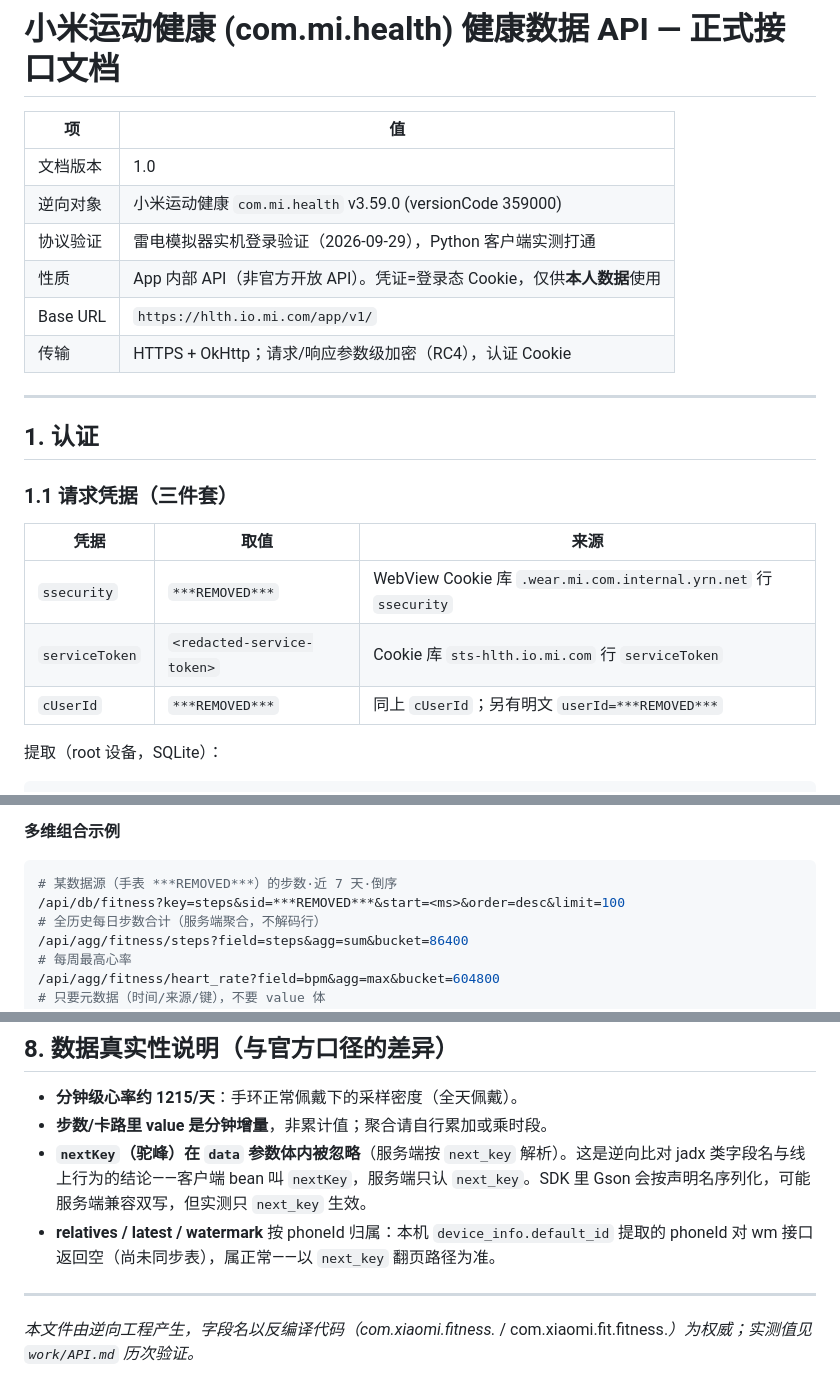
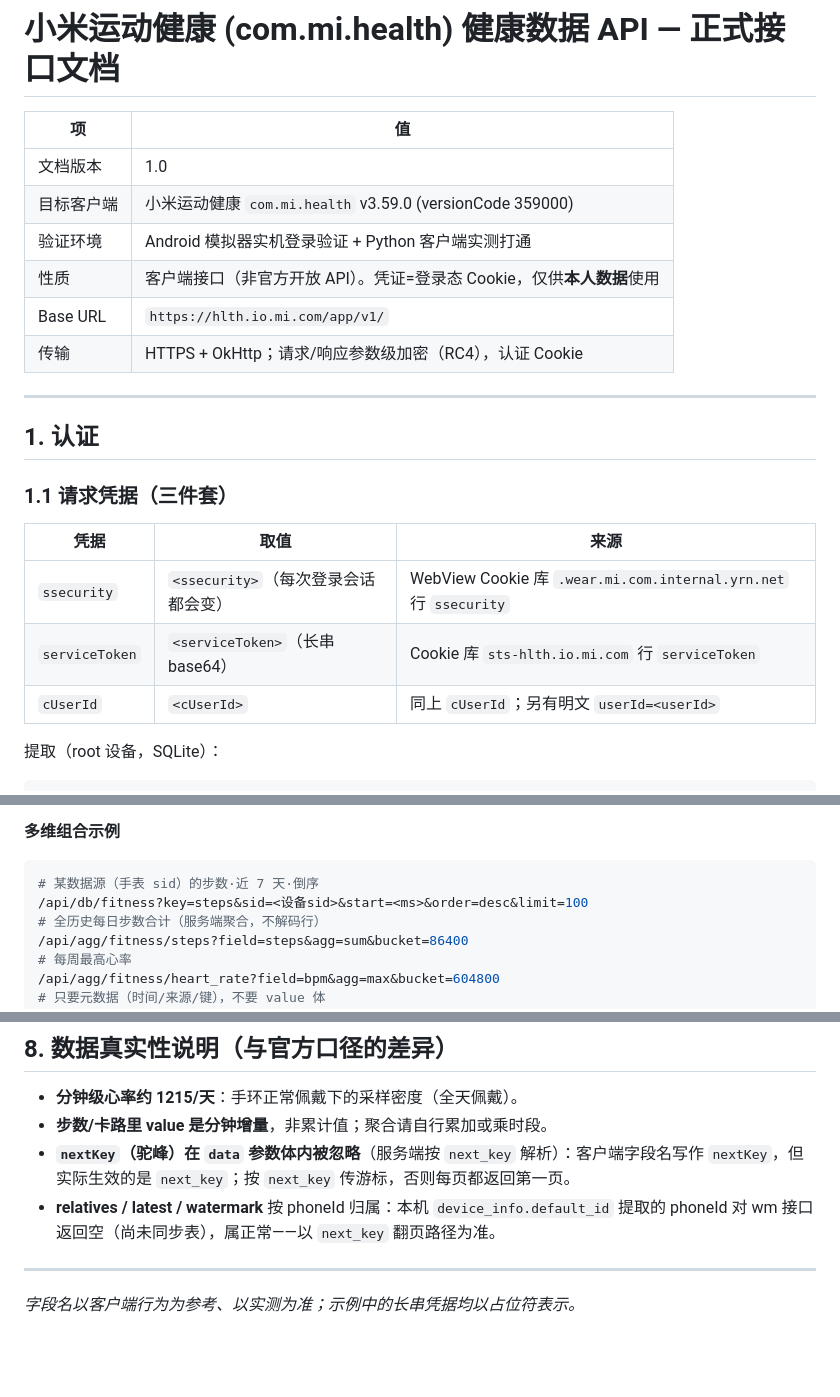
Before and after one commit to Aaron-gx/mihealth-api, a Markdown page: API.md, 3 parts joined by grey strips. Rendered like a GitHub page; blank space fills up the shorter version.

````diff
--- a/API.md
+++ b/API.md
@@ -3,9 +3,9 @@
 | 项 | 值 |
 |---|---|
 | 文档版本 | 1.0 |
-| 逆向对象 | 小米运动健康 `com.mi.health` v3.59.0 (versionCode 359000) |
-| 协议验证 | 雷电模拟器实机登录验证（2026-09-29），Python 客户端实测打通 |
-| 性质 | App 内部 API（非官方开放 API）。凭证=登录态 Cookie，仅供**本人数据**使用 |
+| 目标客户端 | 小米运动健康 `com.mi.health` v3.59.0 (versionCode 359000) |
+| 验证环境 | Android 模拟器实机登录验证 + Python 客户端实测打通 |
+| 性质 | 客户端接口（非官方开放 API）。凭证=登录态 Cookie，仅供**本人数据**使用 |
 | Base URL | `https://hlth.io.mi.com/app/v1/` |
 | 传输 | HTTPS + OkHttp；请求/响应参数级加密（RC4），认证 Cookie |
 
@@ -17,9 +17,9 @@
 
 | 凭据 | 取值 | 来源 |
 |---|---|---|
-| `ssecurity` | `***REMOVED***` | WebView Cookie 库 `.wear.mi.com.internal.yrn.net` 行 `ssecurity` |
-| `serviceToken` | `<redacted-service-token>` | Cookie 库 `sts-hlth.io.mi.com` 行 `serviceToken` |
-| `cUserId` | `***REMOVED***` | 同上 `cUserId`；另有明文 `userId=***REMOVED***` |
+| `ssecurity` | `<ssecurity>`（每次登录会话都会变） | WebView Cookie 库 `.wear.mi.com.internal.yrn.net` 行 `ssecurity` |
+| `serviceToken` | `<serviceToken>`（长串 base64） | Cookie 库 `sts-hlth.io.mi.com` 行 `serviceToken` |
+| `cUserId` | `<cUserId>` | 同上 `cUserId`；另有明文 `userId=<userId>` |
 
 提取（root 设备，SQLite）：
 
@@ -435,8 +435,8 @@ base64 是纯文本、对行规则免疫；兜底方案是 `su -c cp` 到 `/data
 **多维组合示例**
 
 ```bash
-# 某数据源（手表 ***REMOVED***）的步数·近 7 天·倒序
-/api/db/fitness?key=steps&sid=***REMOVED***&start=<ms>&order=desc&limit=100
+# 某数据源（手表 sid）的步数·近 7 天·倒序
+/api/db/fitness?key=steps&sid=<设备sid>&start=<ms>&order=desc&limit=100
 # 全历史每日步数合计（服务端聚合，不解码行）
 /api/agg/fitness/steps?field=steps&agg=sum&bucket=86400
 # 每周最高心率
@@ -490,9 +490,9 @@ C.get_sport_records_by_time(start_ms, end_ms)
 
 - **分钟级心率约 1215/天**：手环正常佩戴下的采样密度（全天佩戴）。
 - **步数/卡路里 value 是分钟增量**，非累计值；聚合请自行累加或乘时段。
-- **`nextKey`（驼峰）在 `data` 参数体内被忽略**（服务端按 `next_key` 解析）。这是逆向比对 jadx 类字段名与线上行为的结论——客户端 bean 叫 `nextKey`，服务端只认 `next_key`。SDK 里 Gson 会按声明名序列化，可能服务端兼容双写，但实测只 `next_key` 生效。
+- **`nextKey`（驼峰）在 `data` 参数体内被忽略**（服务端按 `next_key` 解析）：客户端字段名写作 `nextKey`，但实际生效的是 `next_key`；按 `next_key` 传游标，否则每页都返回第一页。
 - **relatives / latest / watermark** 按 phoneId 归属：本机 `device_info.default_id` 提取的 phoneId 对 wm 接口返回空（尚未同步表），属正常——以 `next_key` 翻页路径为准。
 
 ---
 
-*本文件由逆向工程产生，字段名以反编译代码（com.xiaomi.fitness.* / com.xiaomi.fit.fitness.*）为权威；实测值见 `work/API.md` 历次验证。*
+*字段名以客户端行为为参考、以实测为准；示例中的长串凭据均以占位符表示。*
````
Also changed, not shown: other parts of API.md (+3 -3 lines), NOTES.md (renamed from RECON.md, +11 -12 lines), README.md (+12 -11 lines).
